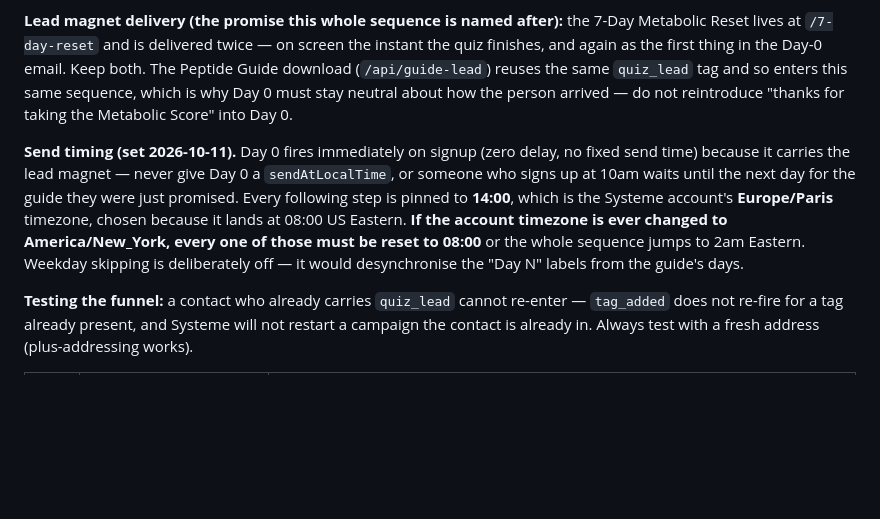
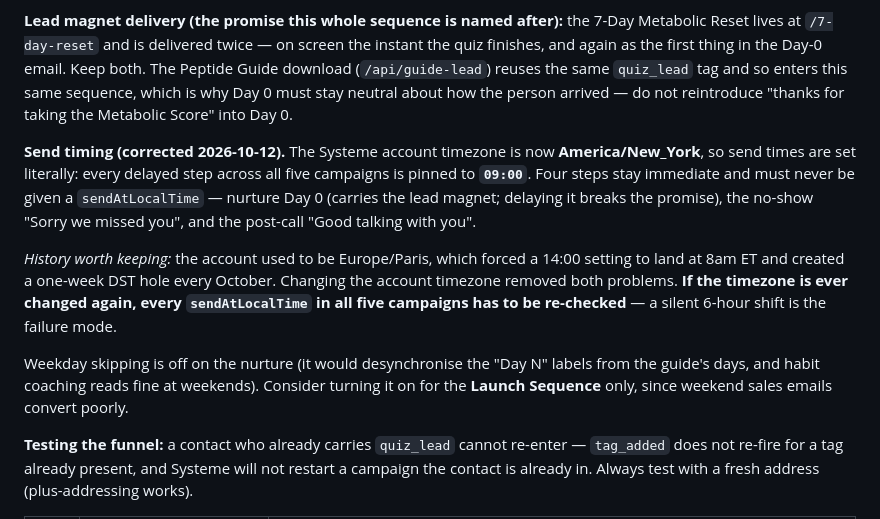
Before and after one commit to GuiFIzz/GuiFIzz, a Markdown page: metabolic-free/campaigns/email-sequence.md, the part around the change. GitHub-like rendering; blank space fills up the shorter version.

Commit message:
Correct the send-timing doc: account is now America/New_York, 09:00
Co-Authored-By: Claude Opus 5 <noreply@anthropic.com>

```diff
--- a/metabolic-free/campaigns/email-sequence.md
+++ b/metabolic-free/campaigns/email-sequence.md
@@ -10,14 +10,20 @@ and again as the first thing in the Day-0 email. Keep both. The Peptide Guide do
 why Day 0 must stay neutral about how the person arrived — do not reintroduce
 "thanks for taking the Metabolic Score" into Day 0.
 
-**Send timing (set 2026-10-11).** Day 0 fires immediately on signup (zero delay, no fixed
-send time) because it carries the lead magnet — never give Day 0 a `sendAtLocalTime`, or
-someone who signs up at 10am waits until the next day for the guide they were just promised.
-Every following step is pinned to **14:00**, which is the Systeme account's **Europe/Paris**
-timezone, chosen because it lands at 08:00 US Eastern. **If the account timezone is ever
-changed to America/New_York, every one of those must be reset to 08:00** or the whole sequence
-jumps to 2am Eastern. Weekday skipping is deliberately off — it would desynchronise the
-"Day N" labels from the guide's days.
+**Send timing (corrected 2026-10-12).** The Systeme account timezone is now
+**America/New_York**, so send times are set literally: every delayed step across all five
+campaigns is pinned to **`09:00`**. Four steps stay immediate and must never be given a
+`sendAtLocalTime` — nurture Day 0 (carries the lead magnet; delaying it breaks the promise),
+the no-show "Sorry we missed you", and the post-call "Good talking with you".
+
+*History worth keeping:* the account used to be Europe/Paris, which forced a 14:00 setting to
+land at 8am ET and created a one-week DST hole every October. Changing the account timezone
+removed both problems. **If the timezone is ever changed again, every `sendAtLocalTime` in all
+five campaigns has to be re-checked** — a silent 6-hour shift is the failure mode.
+
+Weekday skipping is off on the nurture (it would desynchronise the "Day N" labels from the
+guide's days, and habit coaching reads fine at weekends). Consider turning it on for the
+**Launch Sequence** only, since weekend sales emails convert poorly.
 
 **Testing the funnel:** a contact who already carries `quiz_lead` cannot re-enter — `tag_added`
 does not re-fire for a tag already present, and Systeme will not restart a campaign the
```
